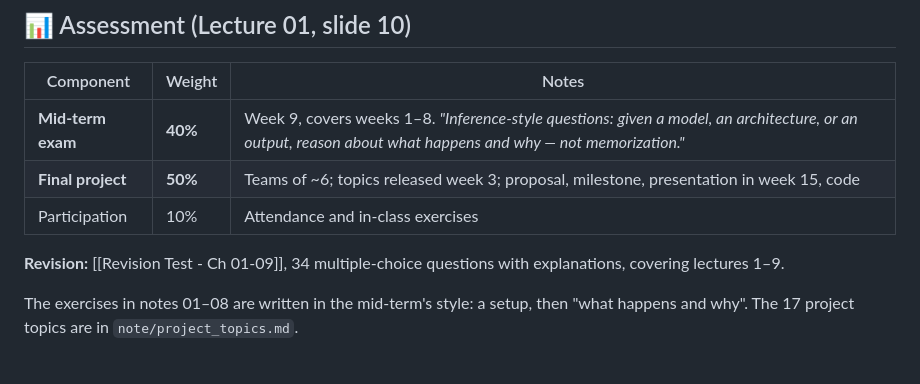
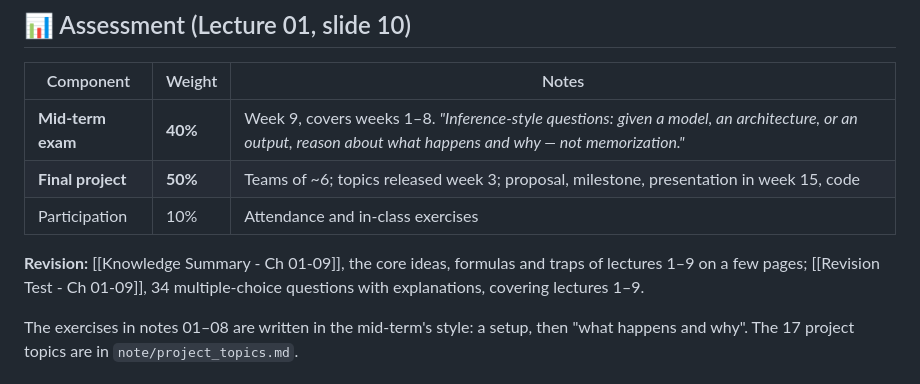
Before and after one commit to YN2TB/DS-Dex, a Markdown page: Computer Vision/contents/00-Index.md, the part around the change. GitHub-like rendering.

```diff
--- a/Computer Vision/contents/00-Index.md
+++ b/Computer Vision/contents/00-Index.md
@@ -40,7 +40,7 @@ Notes 01–08 were rewritten from the lecture slides on 2026-10-07, note 09 on 2
 | **Final project** | **50%** | Teams of ~6; topics released week 3; proposal, milestone, presentation in week 15, code |
 | Participation | 10% | Attendance and in-class exercises |
 
-**Revision:** [[Revision Test - Ch 01-09]], 34 multiple-choice questions with explanations, covering lectures 1–9.
+**Revision:** [[Knowledge Summary - Ch 01-09]], the core ideas, formulas and traps of lectures 1–9 on a few pages; [[Revision Test - Ch 01-09]], 34 multiple-choice questions with explanations, covering lectures 1–9.
 
 The exercises in notes 01–08 are written in the mid-term's style: a setup, then "what happens and why". The 17 project topics are in `note/project_topics.md`.
 
```
Also changed, not shown: Computer Vision/CLAUDE.md (+1 -1 lines), Computer Vision/contents/Knowledge Summary - Ch 01-09.md (added, +254 -0 lines).
